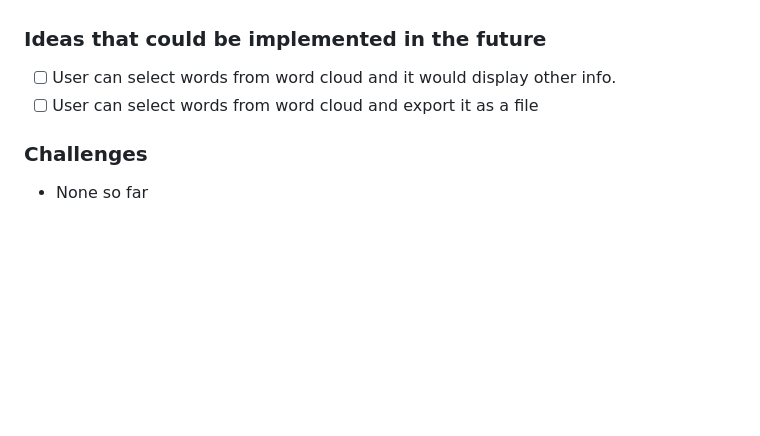
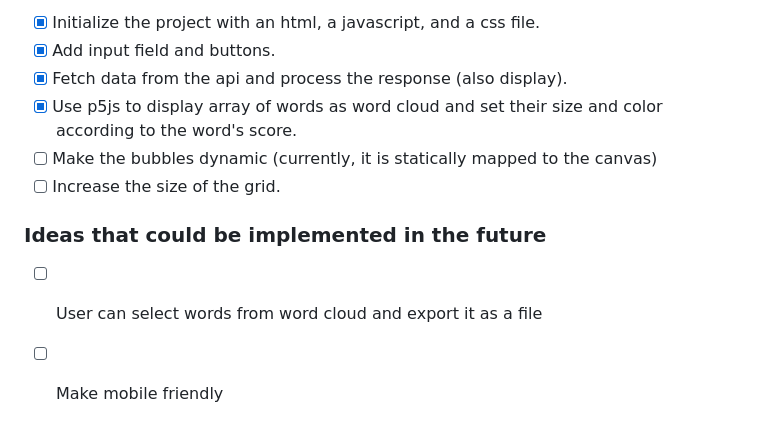
Before and after one commit to bordernone/ConnectionsLab, a Markdown page: Project1/Readme.md, the part around the change printed below. Drawn GitHub-style; blank space fills up the shorter version.

```diff
--- a/Project1/Readme.md
+++ b/Project1/Readme.md
@@ -18,8 +44,12 @@ The idea is to create something similar to "word cloud" that displays words that
 
+-   [x] Initialize the project with an html, a javascript, and a css file.
+-   [x] Add input field and buttons.
+-   [x] Fetch data from the api and process the response (also display).
+-   [x] Use p5js to display array of words as word cloud and set their size and color according to the word's score.
+-   [ ] Make the bubbles dynamic (currently, it is statically mapped to the canvas)
+-   [ ] Increase the size of the grid.
 
 ### Ideas that could be implemented in the future
-- [ ] User can select words from word cloud and it would display other info.
-- [ ] User can select words from word cloud and export it as a file
 
-### Challenges
-- None so far
+-   [ ] User can select words from word cloud and export it as a file
+-   [ ] Make mobile friendly
```
Also changed, not shown: other parts of Project1/Readme.md (+32 -6 lines), Project1/color-intensity.png (added), Project1/screenshot1.png (added), 1 other file.
